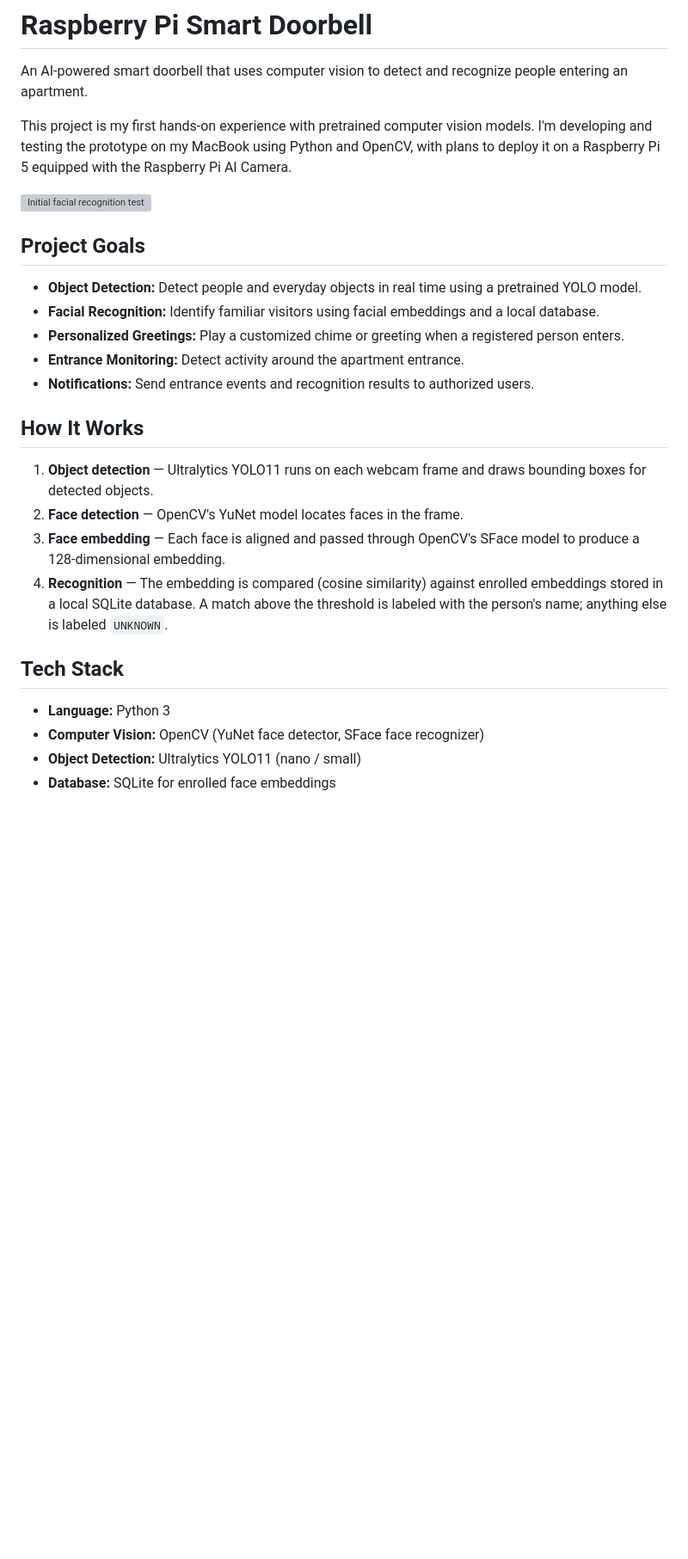
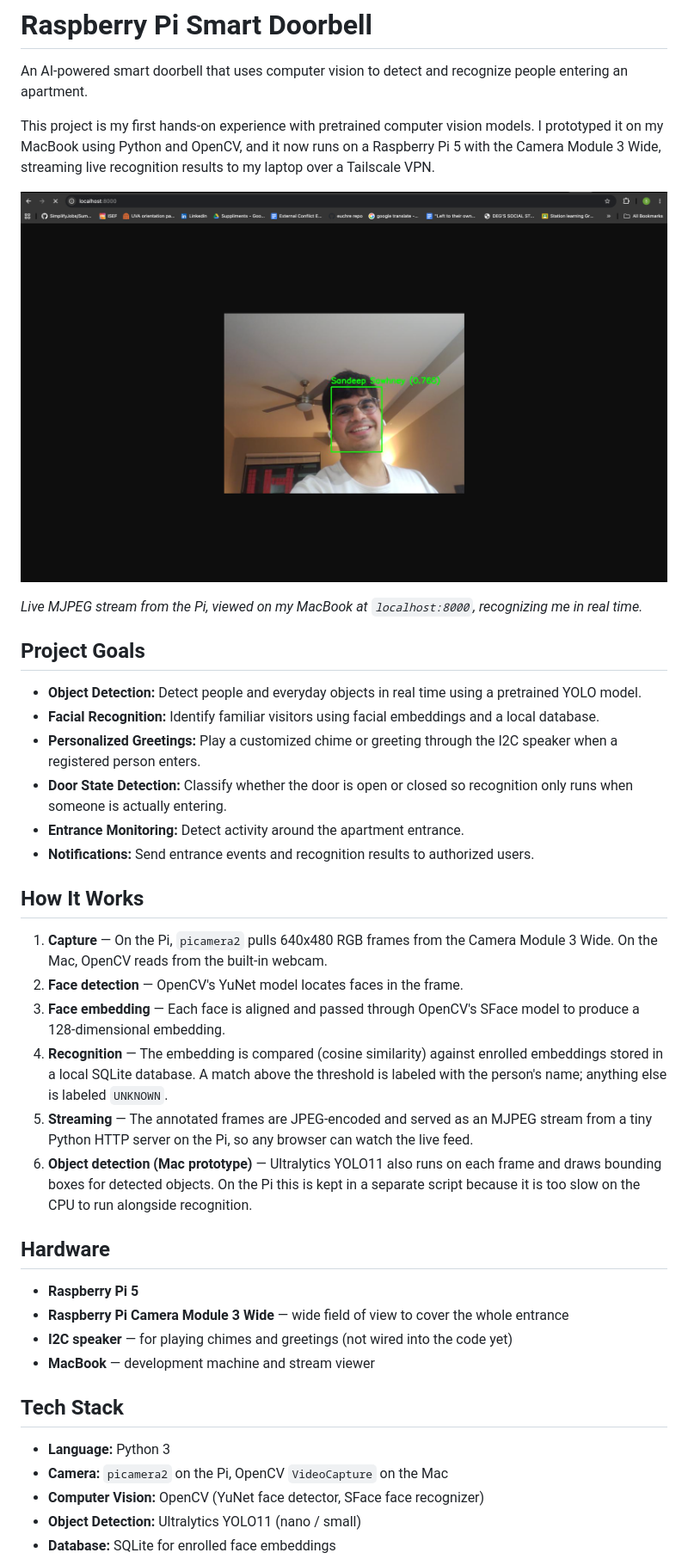
Before and after one commit to SandeepSawhney2015/RPi-Facial-Recognition-Door-Chime, a Markdown page: README.md, the part around one of its changes. Shown at 86% size. Drawn GitHub-style; pictures changed too: demo_pictures/livevideo_pi.png (added); blank space fills up the shorter version; grey boxes are pictures that could not be loaded.

```diff
--- a/README.md
+++ b/README.md
@@ -2,28 +2,41 @@
 
 An AI-powered smart doorbell that uses computer vision to detect and recognize people entering an apartment.
 
-This project is my first hands-on experience with pretrained computer vision models. I'm developing and testing the prototype on my MacBook using Python and OpenCV, with plans to deploy it on a Raspberry Pi 5 equipped with the Raspberry Pi AI Camera.
+This project is my first hands-on experience with pretrained computer vision models. I prototyped it on my MacBook using Python and OpenCV, and it now runs on a Raspberry Pi 5 with the Camera Module 3 Wide, streaming live recognition results to my laptop over a Tailscale VPN.
 
-![Initial facial recognition test](demo_pictures/initial_test_for_facial_recognition.png)
+![Live recognition stream from the Raspberry Pi](demo_pictures/livevideo_pi.png)
+
+*Live MJPEG stream from the Pi, viewed on my MacBook at `localhost:8000`, recognizing me in real time.*
 
 ## Project Goals
 
 - **Object Detection:** Detect people and everyday objects in real time using a pretrained YOLO model.
 - **Facial Recognition:** Identify familiar visitors using facial embeddings and a local database.
-- **Personalized Greetings:** Play a customized chime or greeting when a registered person enters.
+- **Personalized Greetings:** Play a customized chime or greeting through the I2C speaker when a registered person enters.
+- **Door State Detection:** Classify whether the door is open or closed so recognition only runs when someone is actually entering.
 - **Entrance Monitoring:** Detect activity around the apartment entrance.
 - **Notifications:** Send entrance events and recognition results to authorized users.
 
 ## How It Works
 
-1. **Object detection** — Ultralytics YOLO11 runs on each webcam frame and draws bounding boxes for detected objects.
+1. **Capture** — On the Pi, `picamera2` pulls 640x480 RGB frames from the Camera Module 3 Wide. On the Mac, OpenCV reads from the built-in webcam.
 2. **Face detection** — OpenCV's YuNet model locates faces in the frame.
 3. **Face embedding** — Each face is aligned and passed through OpenCV's SFace model to produce a 128-dimensional embedding.
 4. **Recognition** — The embedding is compared (cosine similarity) against enrolled embeddings stored in a local SQLite database. A match above the threshold is labeled with the person's name; anything else is labeled `UNKNOWN`.
+5. **Streaming** — The annotated frames are JPEG-encoded and served as an MJPEG stream from a tiny Python HTTP server on the Pi, so any browser can watch the live feed.
+6. **Object detection (Mac prototype)** — Ultralytics YOLO11 also runs on each frame and draws bounding boxes for detected objects. On the Pi this is kept in a separate script because it is too slow on the CPU to run alongside recognition.
+
+## Hardware
+
+- **Raspberry Pi 5**
+- **Raspberry Pi Camera Module 3 Wide** — wide field of view to cover the whole entrance
+- **I2C speaker** — for playing chimes and greetings (not wired into the code yet)
+- **MacBook** — development machine and stream viewer
 
 ## Tech Stack
 
 - **Language:** Python 3
+- **Camera:** `picamera2` on the Pi, OpenCV `VideoCapture` on the Mac
 - **Computer Vision:** OpenCV (YuNet face detector, SFace face recognizer)
 - **Object Detection:** Ultralytics YOLO11 (nano / small)
 - **Database:** SQLite for enrolled face embeddings
```
Also changed, not shown: other parts of README.md (+53 -10 lines), 1 other file.
